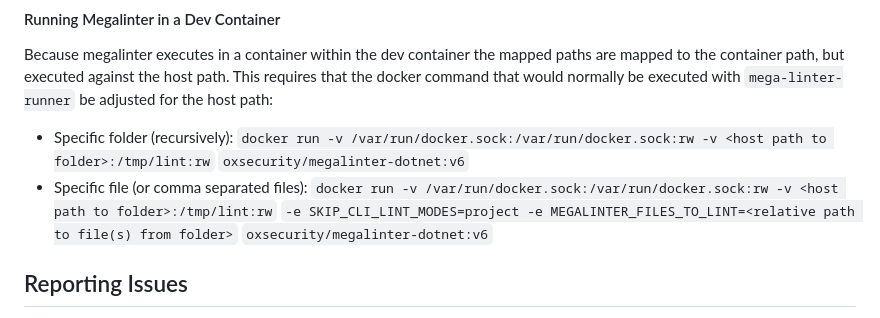
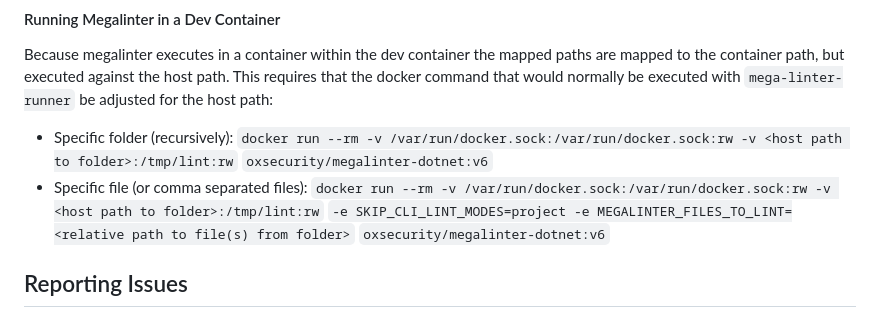
Before and after one commit to Azure/benchpress, a Markdown page: CONTRIBUTING.md, the part around the change. GitHub-like rendering.

Commit message:
Updating the docker command for megalinter to remove the container when finished.

```diff
--- a/CONTRIBUTING.md
+++ b/CONTRIBUTING.md
@@ -89,10 +89,10 @@ but executed against the host path. This requires that the docker command that w
 `mega-linter-runner` be adjusted for the host path:
 
 - Specific folder (recursively):
-  `docker run -v /var/run/docker.sock:/var/run/docker.sock:rw -v <host path to folder>:/tmp/lint:rw`
+  `docker run --rm -v /var/run/docker.sock:/var/run/docker.sock:rw -v <host path to folder>:/tmp/lint:rw`
   `oxsecurity/megalinter-dotnet:v6`
 - Specific file (or comma separated files):
-  `docker run -v /var/run/docker.sock:/var/run/docker.sock:rw -v <host path to folder>:/tmp/lint:rw`
+  `docker run --rm -v /var/run/docker.sock:/var/run/docker.sock:rw -v <host path to folder>:/tmp/lint:rw`
   `-e SKIP_CLI_LINT_MODES=project -e MEGALINTER_FILES_TO_LINT=<relative path to file(s) from folder>`
   `oxsecurity/megalinter-dotnet:v6`
 
```
